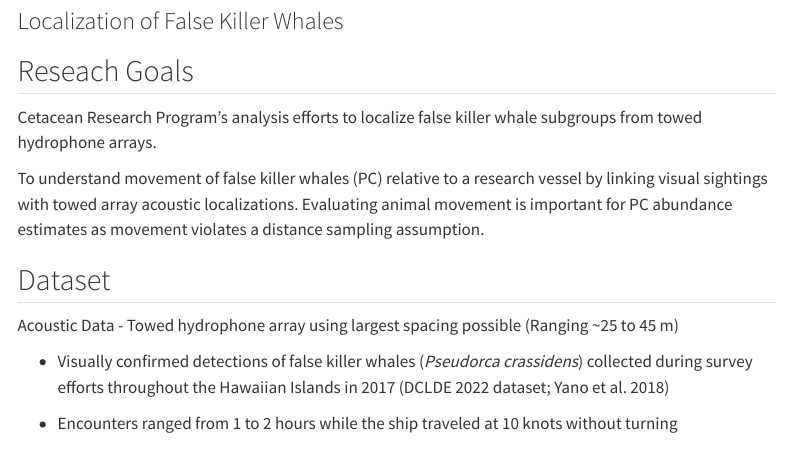
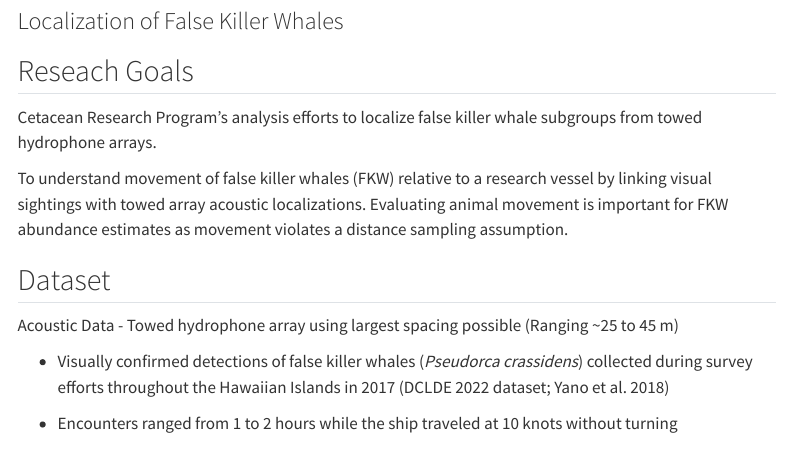
Before and after one commit to noaa-pifsc/CRP_PC_TowedArray, a Quarto document (index.qmd): the page in a window 1100 px wide, from 80 px down. Rendered offline with R 4.5, knitr and Pandoc in place of Quarto, with nearby package versions; menus at the side of the page are left out.

Commit message:
Typo corrections

```diff
--- a/_quarto.yml
+++ b/_quarto.yml
@@ -16,7 +16,7 @@ website:
   sidebar:
     background: "#BDCCD2"
     logo: images/FKW_OnlyWRing.png
-    # favicon: images/favicon.ico
+    favicon: images/favicon.ico
     pinned: true
     align: center
     tools:
--- a/index.qmd
+++ b/index.qmd
@@ -8,7 +8,7 @@ page-layout: full
 
 Cetacean Research Program's analysis efforts to localize false killer whale subgroups from towed hydrophone arrays.
 
-To understand movement of false killer whales (PC) relative to a research vessel by linking visual sightings with towed array acoustic localizations. Evaluating animal movement is important for PC abundance estimates as movement violates a distance sampling assumption.
+To understand movement of false killer whales (FKW) relative to a research vessel by linking visual sightings with towed array acoustic localizations. Evaluating animal movement is important for FKW abundance estimates as movement violates a distance sampling assumption.
 
 ## Dataset
 
```
